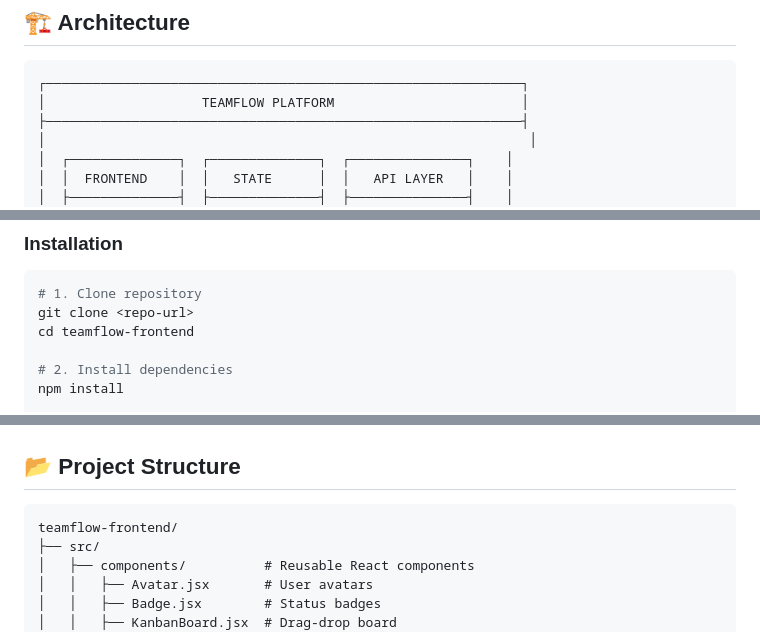
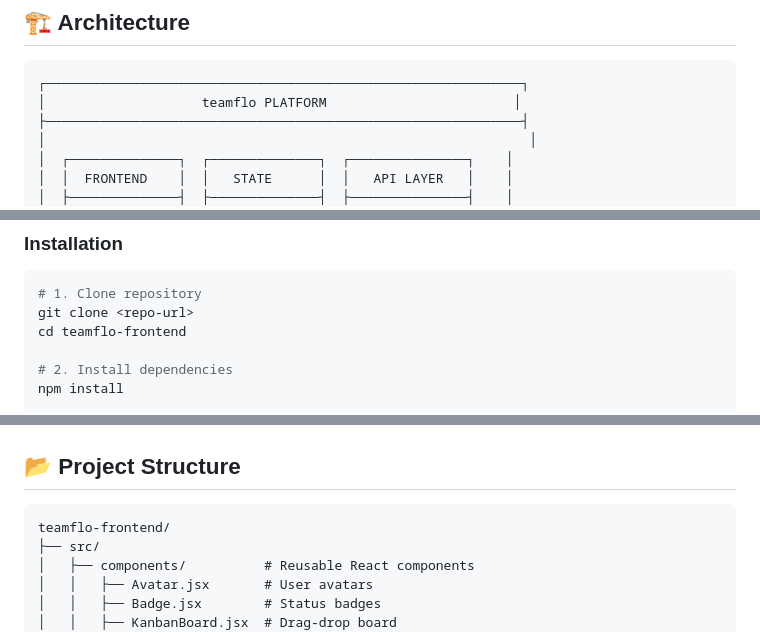
Before and after one commit to Anmol1803/taskflo, a Markdown page: README.md, 3 parts joined by grey strips. Rendered like a GitHub page.

````diff
--- a/README.md
+++ b/README.md
@@ -113,7 +113,7 @@ Perfect for:
 
 ```
 ┌─────────────────────────────────────────────────────────────┐
-│                    TEAMFLOW PLATFORM                        │
+│                    teamflo PLATFORM                        │
 ├─────────────────────────────────────────────────────────────┤
 │                                                              │
 │  ┌──────────────┐  ┌──────────────┐  ┌───────────────┐    │
@@ -202,7 +202,7 @@ Perfect for:
 ```bash
 # 1. Clone repository
 git clone <repo-url>
-cd teamflow-frontend
+cd teamflo-frontend
 
 # 2. Install dependencies
 npm install
@@ -226,7 +226,7 @@ npm run build
 ## 📂 Project Structure
 
 ```
-teamflow-frontend/
+teamflo-frontend/
 ├── src/
 │   ├── components/          # Reusable React components
 │   │   ├── Avatar.jsx       # User avatars
````
Also changed, not shown: other parts of README.md (+9 -9 lines).
